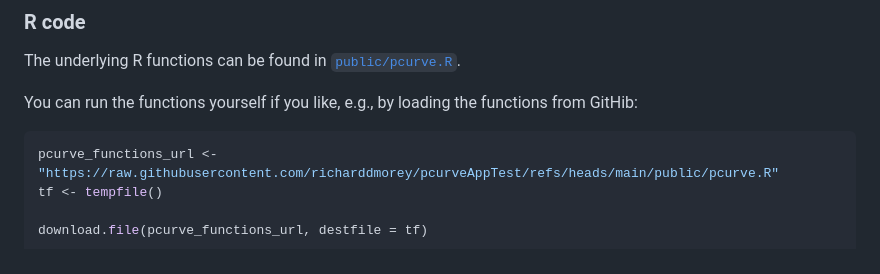
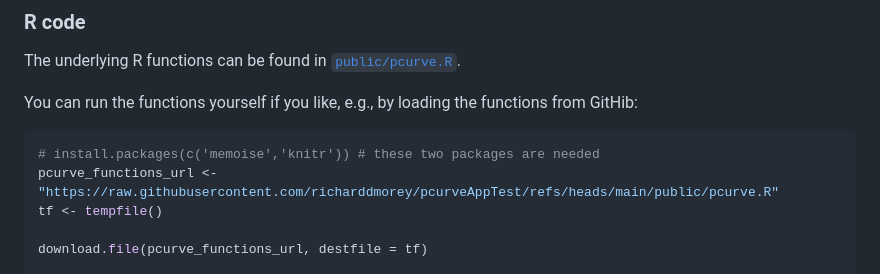
Before and after one commit to richarddmorey/pcurveAppTest, a Markdown page: README.md, the part around the change. GitHub-like rendering.

````diff
--- a/README.md
+++ b/README.md
@@ -23,6 +23,7 @@ The underlying R functions can be found in [`public/pcurve.R`](https://github.co
 You can run the functions yourself if you like, e.g., by loading the functions from GitHib:
 
 ```r
+# install.packages(c('memoise','knitr')) # these two packages are needed
 pcurve_functions_url <- "https://raw.githubusercontent.com/richarddmorey/pcurveAppTest/refs/heads/main/public/pcurve.R"
 tf <- tempfile()
 
````
